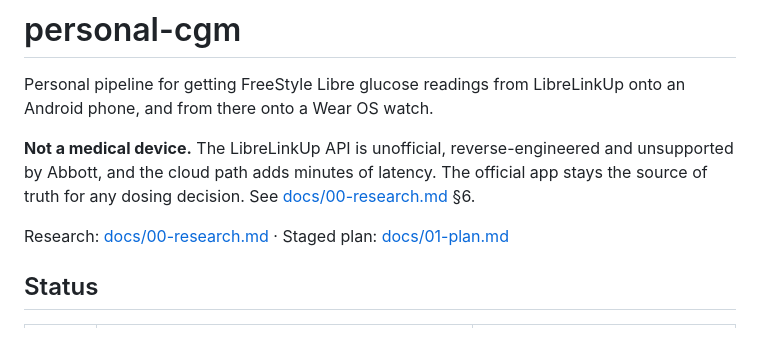
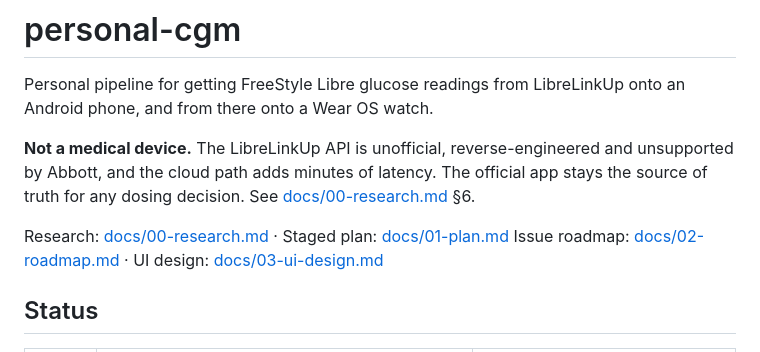
Before and after one commit to sebasgm/personal-cgm, a Markdown page: README.md, the part around the change. GitHub-like rendering.

```diff
--- a/README.md
+++ b/README.md
@@ -8,6 +8,7 @@ by Abbott, and the cloud path adds minutes of latency. The official app stays th
 for any dosing decision. See [docs/00-research.md](docs/00-research.md) §6.
 
 Research: [docs/00-research.md](docs/00-research.md) · Staged plan: [docs/01-plan.md](docs/01-plan.md)
+Issue roadmap: [docs/02-roadmap.md](docs/02-roadmap.md) · UI design: [docs/03-ui-design.md](docs/03-ui-design.md)
 
 ## Status
 
```
Also changed, not shown: docs/02-roadmap.md (added, +183 -0 lines), docs/03-ui-design.md (added, +265 -0 lines).
